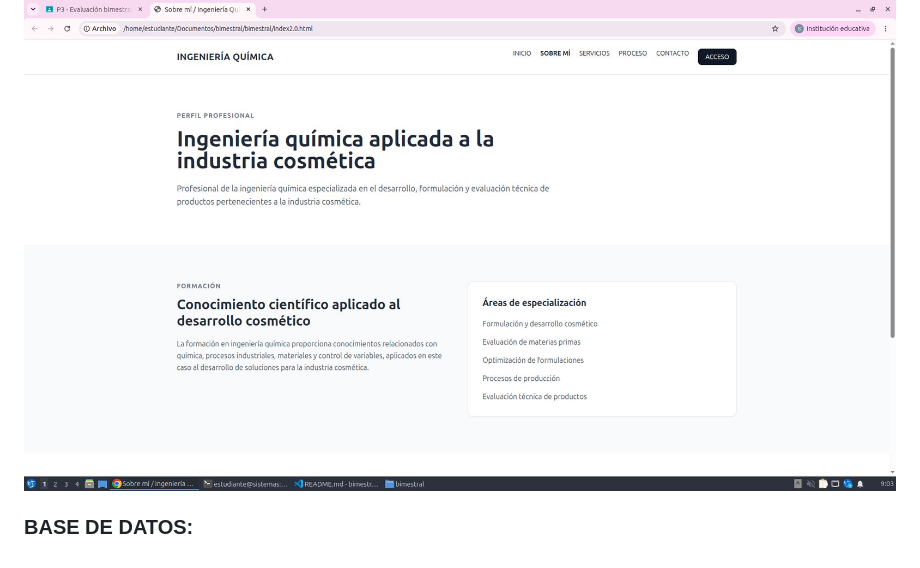
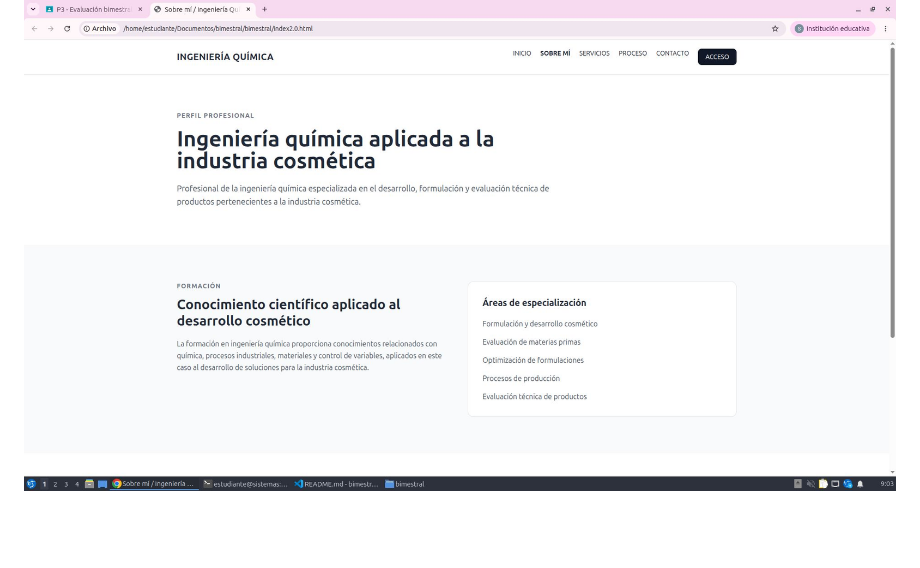
Before and after one commit to jade6600/bimestral, a Markdown page: README.md, the part around the change. Drawn GitHub-style; blank space fills up the shorter version.

Commit message:
se arreglo el readme

```diff
--- a/README.md
+++ b/README.md
@@ -71,5 +71,3 @@ Mi sitio web buscará solucionar esto medianteUna plataforma web profesional que
 -En esta version no tienen contenido las páginas adicionales, únicamente lo que se puede ver del index y no cuenta aun con la funcionalidad de iniciar sesion, en una proxima version se usara una hoja de estilo de css y se dara contenido a las siguientes páginas.
 
  ![4](img/screen4.jpg "4")
-
-### BASE DE DATOS:
```
